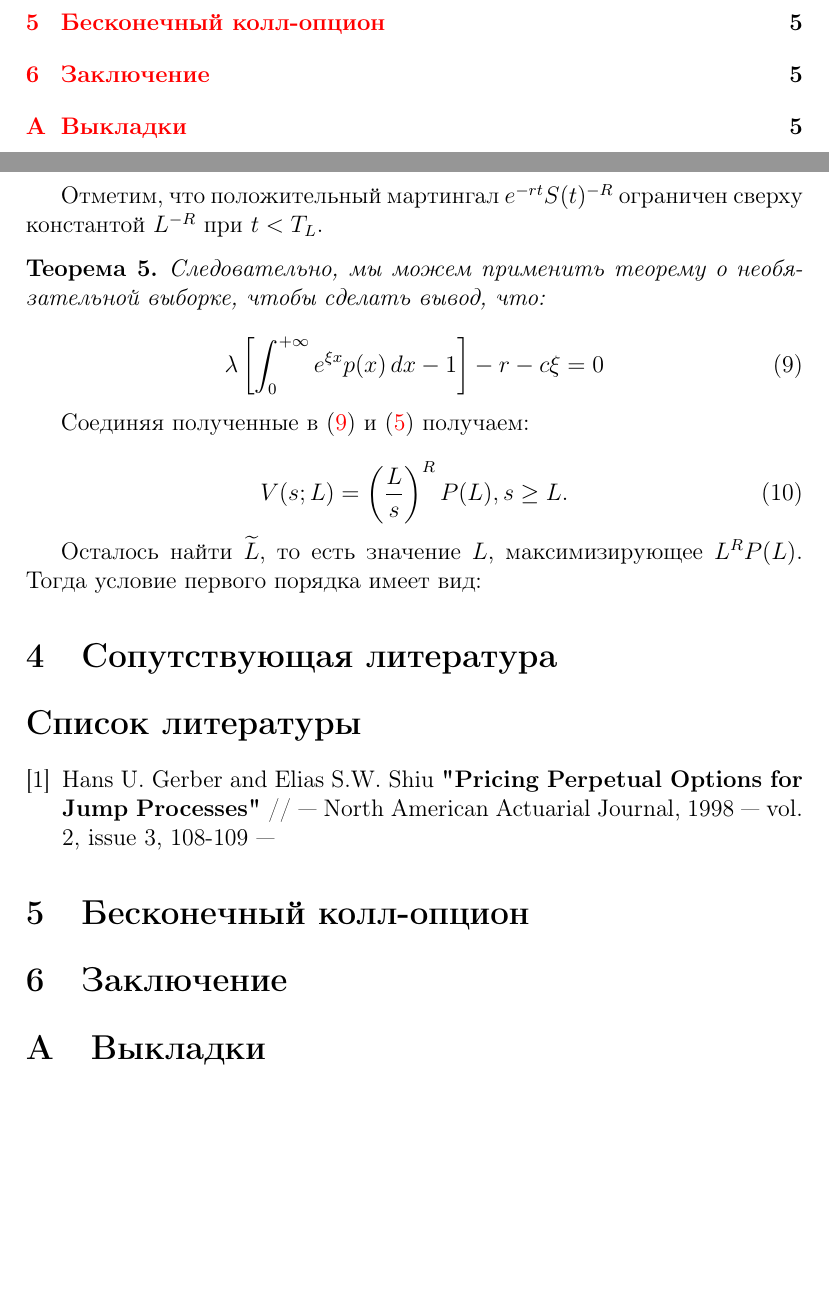
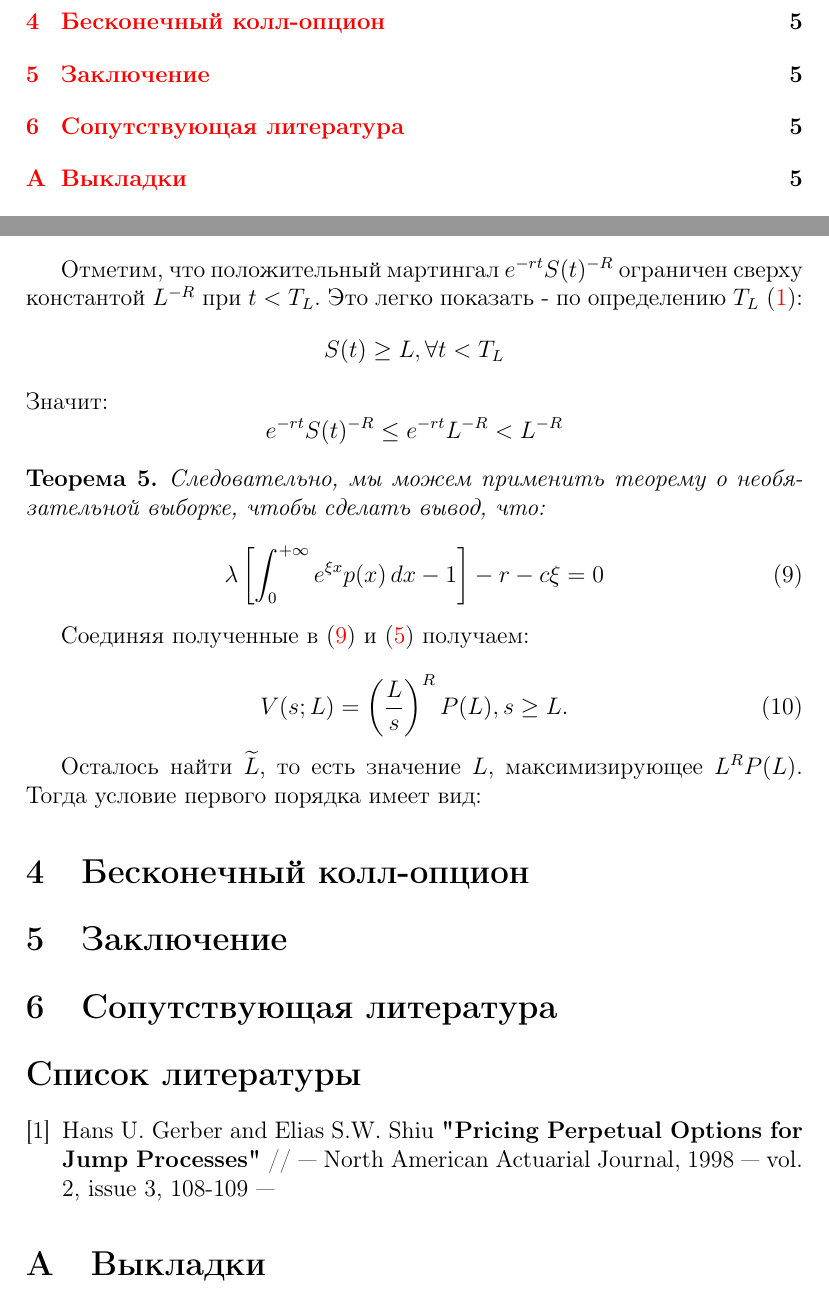
Before and after one commit to Mr-S-Mirzoev/Bachelor-Thesis, a LaTeX document (main.tex): two parts of pages 2 and 6 of 10, joined at a grey line, cut so that both start at the same text, the shorter picture padded with empty space. Compiled offline with pdfLaTeX.

Commit message:
Add proof for upper limit in the end of Model 1

```diff
--- a/main.tex
+++ b/main.tex
@@ -214,7 +223,15 @@ e^{-r - c\xi} \expect*{e^{\xi Z(1)}|U(0) = u} = 1
 \proofref{thm:solution_for_mart_cond_m1}
 \end{proof}
 
-Отметим, что положительный мартингал $e^{-rt} S(t)^{-R}$ ограничен сверху константой $L^{-R}$ при $t < T_L$.
+Отметим, что положительный мартингал $e^{-rt} S(t)^{-R}$ ограничен сверху константой $L^{-R}$ при $t < T_L$. Это легко показать - по определению $T_L$ \eqref{eq:optimal_excersize}:
+\begin{equation*}
+S(t) \ge L, \forall t < T_L
+\end{equation*}
+Значит:
+\begin{equation*}
+e^{-rt}S(t)^{-R} \le e^{-rt}L^{-R} < L^{-R}
+\end{equation*}
+
 
 \begin{theorem}
 Следовательно, мы можем применить теорему о необязательной выборке, чтобы сделать вывод, что:
@@ -232,6 +249,19 @@ V(s; L) = \left(\frac{L}{s}\right)^{R} P(L), s \ge L.
 
 Осталось найти $\widetilde{L}$, то есть значение $L$, максимизирующее $L^{R} P(L)$. Тогда условие первого порядка имеет вид:
 
+%%%%%%%%%%%%%%%%%%%%%%%%%%%%%%%%%%%%
+%%%%%% Бесконечный колл-опцион %%%%%
+%%%%%%%%%%%%%%%%%%%%%%%%%%%%%%%%%%%%
+\section{Бесконечный колл-опцион}
+
+%%%%%%%%%%%%%%%%%%%%%%%%%%%%%%%%%%%%
+%%%%%%%%%%%% Заключение %%%%%%%%%%%%
+%%%%%%%%%%%%%%%%%%%%%%%%%%%%%%%%%%%%
+\section{Заключение}
+
+%%%%%%%%%%%%%%%%%%%%%%%%%%%%%%%%%%%%
+%%%%%%%%%%%% Литература %%%%%%%%%%%%
+%%%%%%%%%%%%%%%%%%%%%%%%%%%%%%%%%%%%
 \section{Сопутствующая литература}
 
 \begin{thebibliography}{3}
@@ -239,12 +269,10 @@ V(s; L) = \left(\frac{L}{s}\right)^{R} P(L), s \ge L.
 Hans U. Gerber and Elias S.W. Shiu \textbf{"Pricing Perpetual Options for Jump Processes"} // --- North American Actuarial Journal, 1998 --- vol. 2, issue 3, 108-109 ---
 \end{thebibliography}
 
-\section{Бесконечный колл-опцион}
-
-
-\section{Заключение}
-
 \appendix
+%%%%%%%%%%%%%%%%%%%%%%%%%%%%%%%%%%%%
+%%%%%%% Приложение: Выкладки %%%%%%%
+%%%%%%%%%%%%%%%%%%%%%%%%%%%%%%%%%%%%
 \section{Выкладки}
 \begin{delayedproof}{thm:no_arbitrage_theoreme}
 Если бы было допустимо $c \le r$, мы бы имели $S(t) \le S(0)e^{rt}$ со строгим неравенством после первого скачка (скачки положительные по предположению \ref{sec:listOfFiles}. Следовательно, путем короткой продажи (Подробнее: \autoref{def:short_position}) актива и инвестирования выручки S(0) по безрисковой процентной ставке r мы могли бы получить безрисковую прибыль:
```
Also changed, not shown: main.tex (21 more changed lines).
